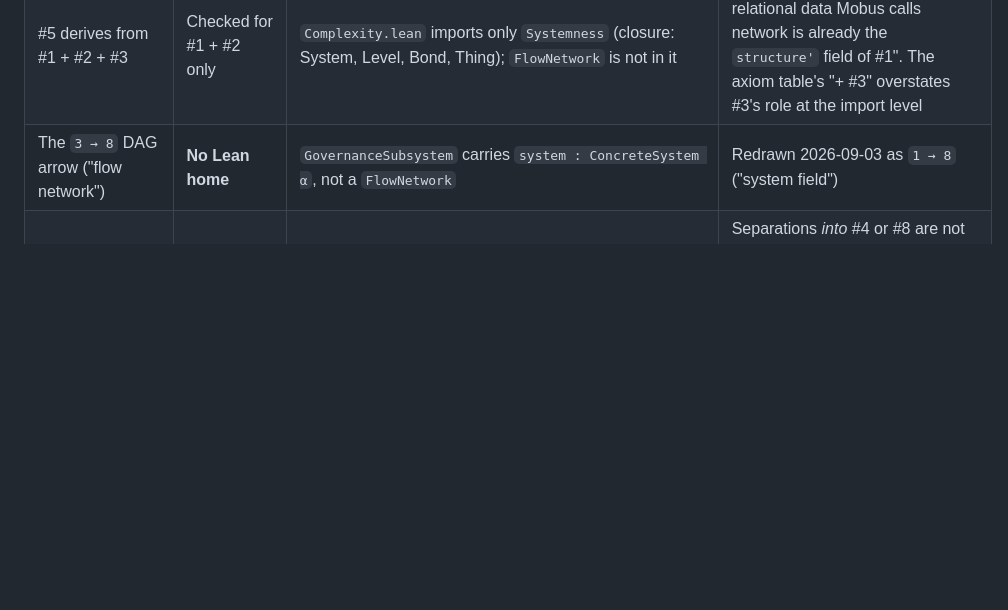
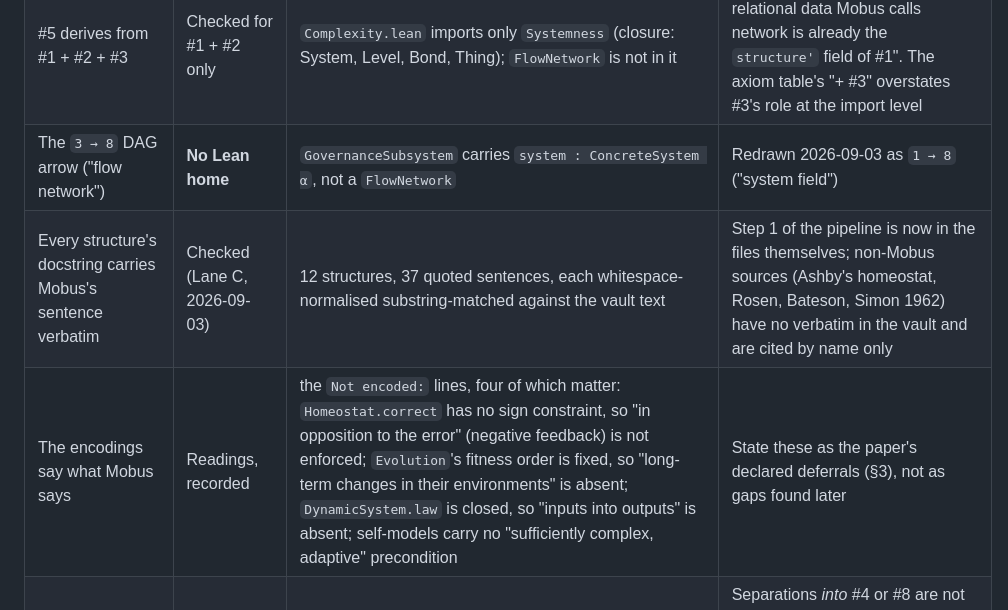
Before and after one commit to halcyonic-systems/systems-science-foundations, a Markdown page: docs/paper/p3-reading-edition.md, the part around the change. GitHub-like rendering; blank space fills up the shorter version.

Commit message:
docs(paper): ledger rows for the verbatim docstring audit and its four encoding deferrals
Co-Authored-By: Claude Fable 5.1 <noreply@anthropic.com>
Claude-Session: https://claude.ai/code/session_01HTbBBW2KjHYKwbbaF82Guv

```diff
--- a/docs/paper/p3-reading-edition.md
+++ b/docs/paper/p3-reading-edition.md
@@ -482,6 +482,8 @@ Every claim the paper wants to make, against what the kernel has seen. "Checked"
 | `Evolvable S` is a substantive property of the dynamics | **False as encoded** | `evolvable_iff_exists_lt` (Witnesses.lean): `Evolvable S ↔ ∃ s t, s < t` | Evolvability is a property of the environment's order alone; the `Evolution` data contributes nothing. Every #12 ⇏ #6 witness must therefore use a flat order (`improvable_but_not_evolvable`). Either strengthen `Evolvable` (e.g. require the step to be fitness-increasing somewhere it was not already trivially so) or state #6 as the near-universal blind axis it already is in §7 |
 | #5 derives from #1 + #2 + #3 | Checked for #1 + #2 only | `Complexity.lean` imports only `Systemness` (closure: System, Level, Bond, Thing); `FlowNetwork` is not in it | Say "definable from #1 and #2; the relational data Mobus calls network is already the `structure'` field of #1". The axiom table's "+ #3" overstates #3's role at the import level |
 | The `3 → 8` DAG arrow ("flow network") | **No Lean home** | `GovernanceSubsystem` carries `system : ConcreteSystem α`, not a `FlowNetwork` | Redrawn 2026-09-03 as `1 → 8` ("system field") |
+| Every structure's docstring carries Mobus's sentence verbatim | Checked (Lane C, 2026-09-03) | 12 structures, 37 quoted sentences, each whitespace-normalised substring-matched against the vault text | Step 1 of the pipeline is now in the files themselves; non-Mobus sources (Ashby's homeostat, Rosen, Bateson, Simon 1962) have no verbatim in the vault and are cited by name only |
+| The encodings say what Mobus says | Readings, recorded | the `Not encoded:` lines, four of which matter: `Homeostat.correct` has no sign constraint, so "in opposition to the error" (negative feedback) is not enforced; `Evolution`'s fitness order is fixed, so "long-term changes in their environments" is absent; `DynamicSystem.law` is closed, so "inputs into outputs" is absent; self-models carry no "sufficiently complex, adaptive" precondition | State these as the paper's declared deferrals (§3), not as gaps found later |
 | #8 (`Homeostat`) and #4 (`DynamicSystem`) can be excluded on some carrier | **False as encoded** | `Homeostat.ofLaw` (any `S → S` is a feedback law), `ConcreteSystem.toStaticDynamics` (any system + `id`) | Separations *into* #4 or #8 are not statable in the carrier sense; their content is the theorems (`target_is_equilibrium`, `coupled_equilibrium_iff_fixed`), not inhabitation. Non-degeneracy conditions would be a new encoding decision |
 
 **Pairwise independence, honestly.** Eight axioms give 28 unordered pairs and 56 directed non-derivability claims. The source contains separating witnesses for exactly the following directed claims between axioms:
```
